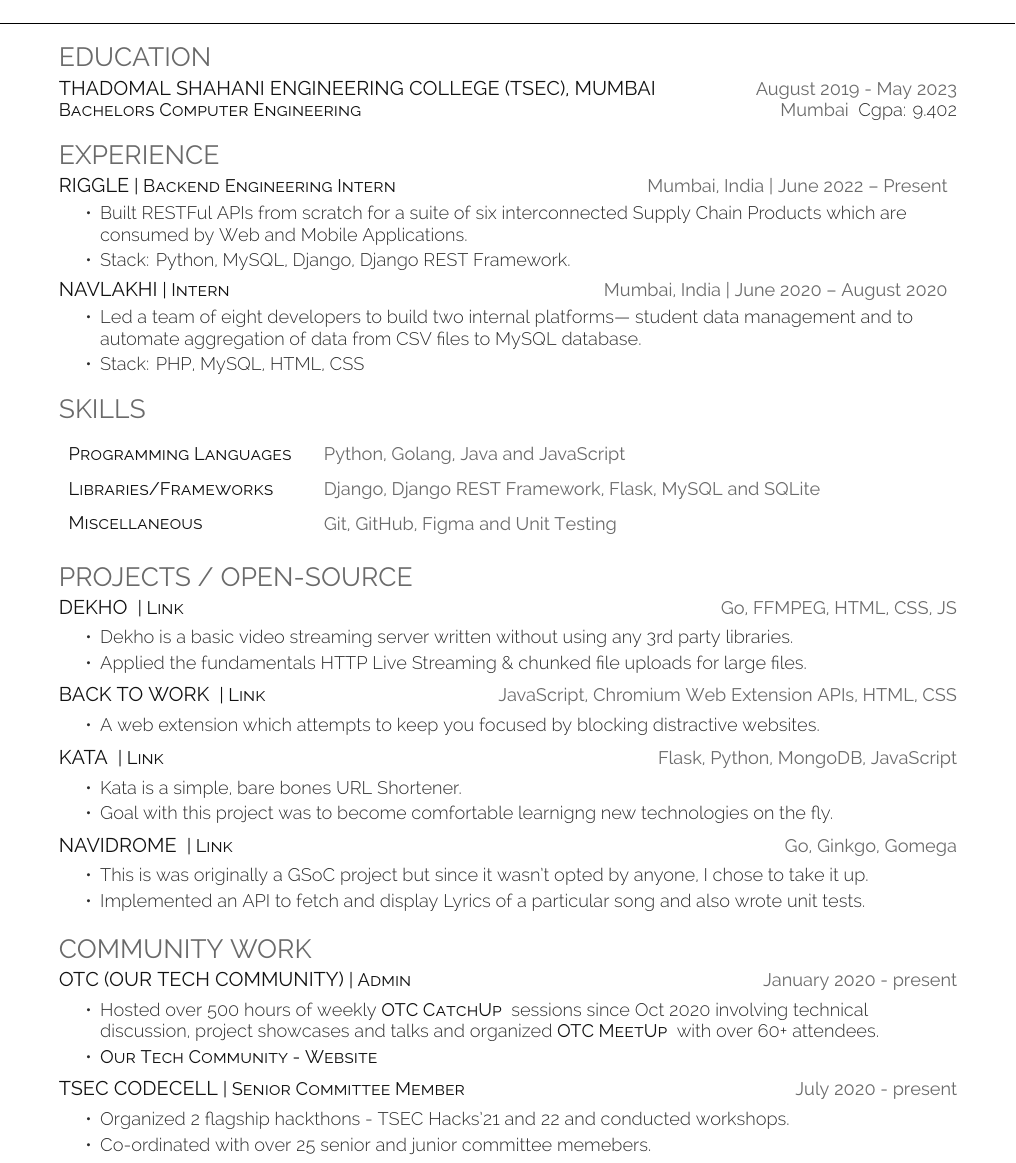
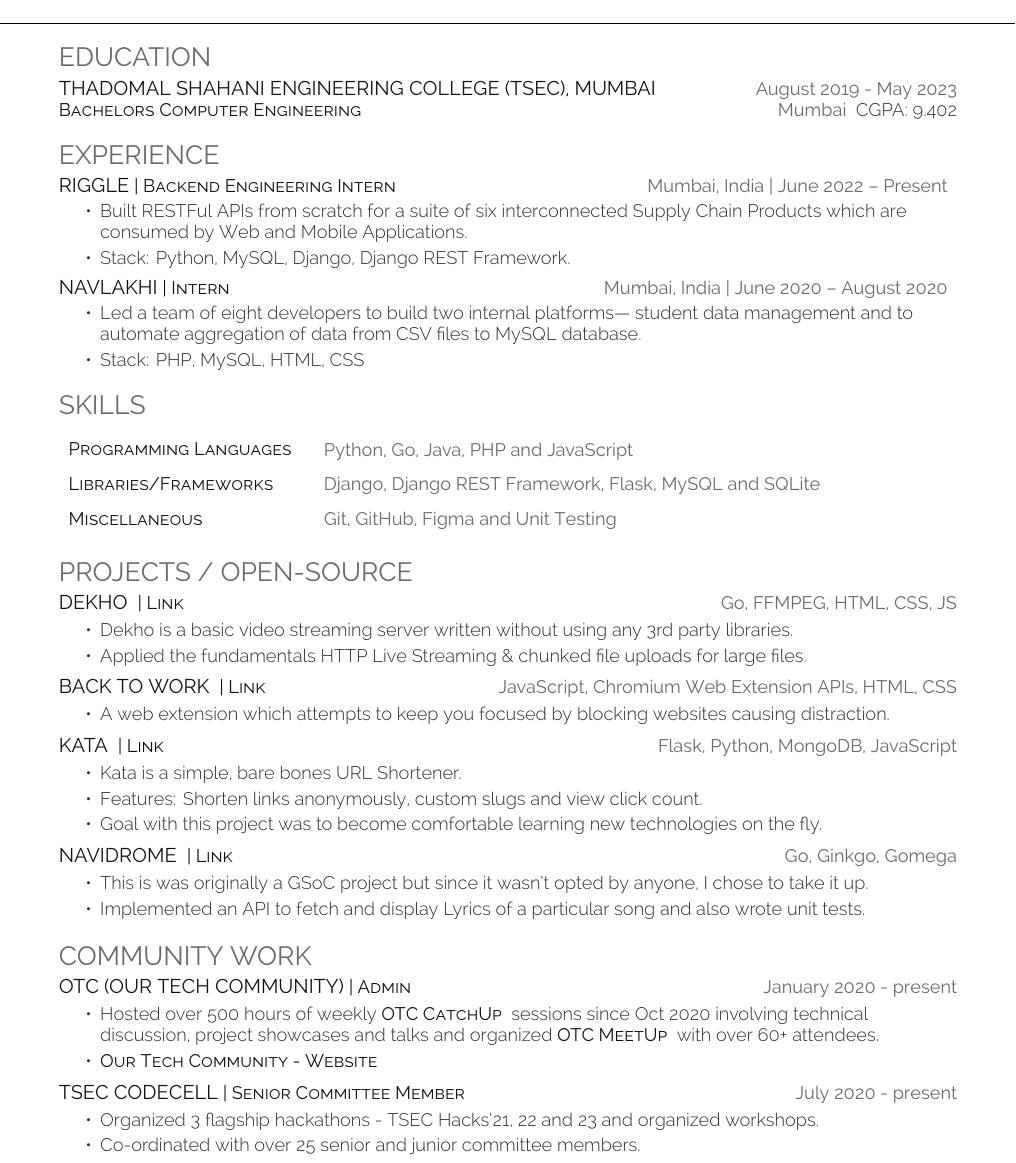
Before and after one commit to dheerajdlalwani/resume, a LaTeX CV (DheerajLalwani.tex): part of the page, cut so that both start at the same text. Compiled offline with XeLaTeX.

Commit message:
Fix typos and update resume.

```diff
--- a/DheerajLalwani.tex
+++ b/DheerajLalwani.tex
@@ -68,7 +68,7 @@
 
     \runsubsection{Thadomal Shahani Engineering College (TSEC), Mumbai}\hspace*{\fill}  \location{August 2019 - May 2023}\\
     \descript{Bachelors Computer Engineering}\hspace*{\fill}\location{Mumbai}\
-    Cgpa: 9.402\\
+    CGPA: 9.402\\
     \sectionsep
 %%%%%%%%%%%%%%%%%%%%%%%%%%%%%%%%%%%%%%
 %
@@ -96,7 +96,7 @@
 \section{Skills}
 \raggedright
 \begin{tabular}{p{5cm}p{13.5cm}}
-\descript{Programming Languages} & {\location{Python, Golang, Java and JavaScript}} \\
+\descript{Programming Languages} & {\location{Python, Go, Java, PHP and JavaScript}} \\
 \descript{Libraries/Frameworks} & {\location{Django, Django REST Framework, Flask, MySQL and SQLite}} \\
 \descript{Miscellaneous} & {\location{Git, GitHub, Figma and Unit Testing}}
 \end{tabular}
@@ -119,7 +119,7 @@
             \runsubsection{\large{Back to Work}}
             \descript{| \href{https://github.com/dheerajdlalwani/back-to-work}{Link}}\hfill \location{JavaScript, Chromium Web Extension APIs, HTML, CSS}\\
             \begin{tightemize}
-  \item A web extension which attempts to keep you focused by blocking distractive websites.
+  \item A web extension which attempts to keep you focused by blocking websites causing distraction.
 \end{tightemize}
             \sectionsep
 
@@ -128,7 +128,8 @@
             \descript{| \href{https://github.com/dheerajdlalwani/url-shortener}{Link}}\hfill \location{Flask, Python, MongoDB, JavaScript}\\
             \begin{tightemize}
   \item Kata is a simple, bare bones URL Shortener.
-  \item Goal with this project was to become comfortable learnigng new technologies on the fly.
+  \item Features: Shorten links anonymously, custom slugs and view click count.
+  \item Goal with this project was to become comfortable learning new technologies on the fly.
 \end{tightemize}
             \sectionsep
 
@@ -156,7 +157,7 @@
             \sectionsep
         \runsubsection{\large{TSEC CodeCell}}\descript{| Senior Committee Member}\hfill \location{July 2020 - present}\\
         \begin{tightemize}
-        \item Organized 2 flagship hackthons - TSEC Hacks\textquotesingle{}21 and 22 and conducted workshops.
-        \item Co-ordinated with over 25 senior and junior committee memebers.
+        \item Organized 3 flagship hackathons - TSEC Hacks\textquotesingle{}21, 22 and 23 and organized workshops.
+        \item Co-ordinated with over 25 senior and junior committee members.
     \end{tightemize}
 \end{document}
```
Also changed, not shown: DheerajLalwani.pdf.
